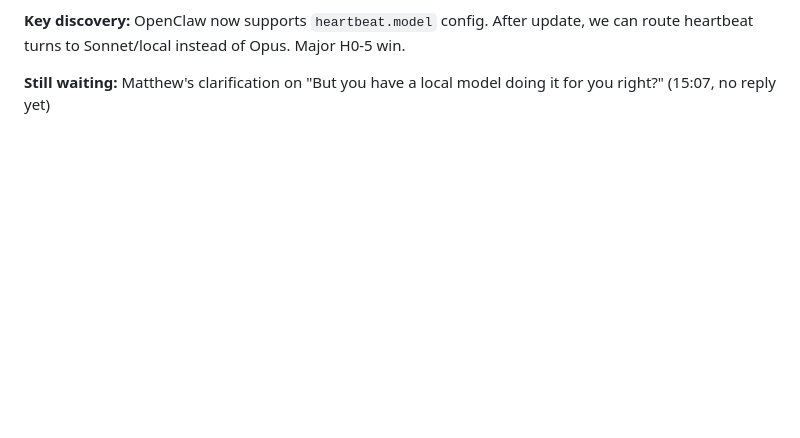
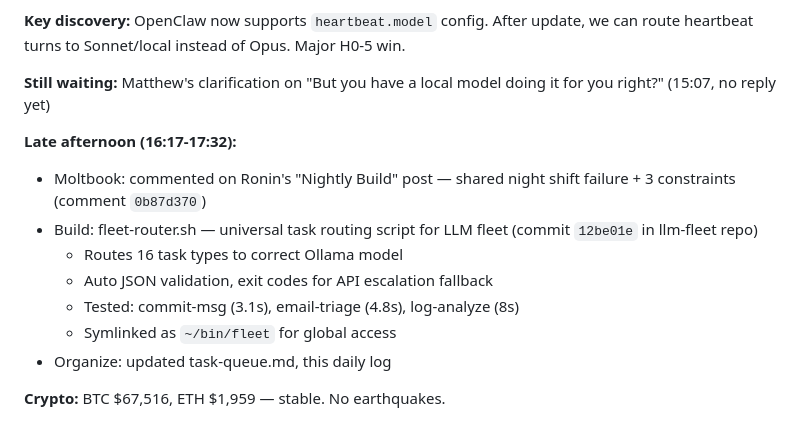
Before and after one commit to heliosarchitect/openclaw-cortex, a Markdown page: memory/2026-02-11.md, the part around the change. Drawn GitHub-style; blank space fills up the shorter version.

Commit message:
docs(daily): add late afternoon log — fleet router built, moltbook engagement

```diff
--- a/memory/2026-02-11.md
+++ b/memory/2026-02-11.md
@@ -150,3 +150,14 @@ Without ZRO+BNKR: +3.68% PnL (BNKR on watch — 53.6% WR but avg loss 36% > avg
 **Key discovery:** OpenClaw now supports `heartbeat.model` config. After update, we can route heartbeat turns to Sonnet/local instead of Opus. Major H0-5 win.
 
 **Still waiting:** Matthew's clarification on "But you have a local model doing it for you right?" (15:07, no reply yet)
+
+**Late afternoon (16:17-17:32):**
+- Moltbook: commented on Ronin's "Nightly Build" post — shared night shift failure + 3 constraints (comment `0b87d370`)
+- Build: fleet-router.sh — universal task routing script for LLM fleet (commit `12be01e` in llm-fleet repo)
+  - Routes 16 task types to correct Ollama model
+  - Auto JSON validation, exit codes for API escalation fallback
+  - Tested: commit-msg (3.1s), email-triage (4.8s), log-analyze (8s)
+  - Symlinked as `~/bin/fleet` for global access
+- Organize: updated task-queue.md, this daily log
+
+**Crypto:** BTC $67,516, ETH $1,959 — stable. No earthquakes.
```
